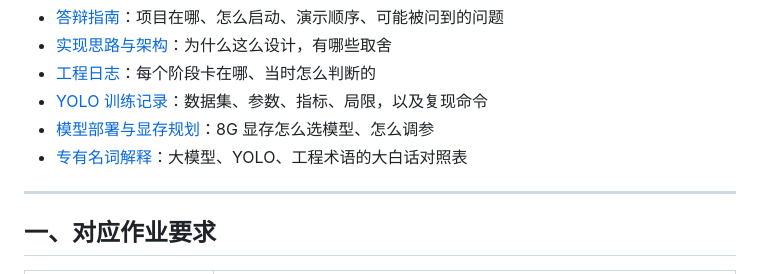
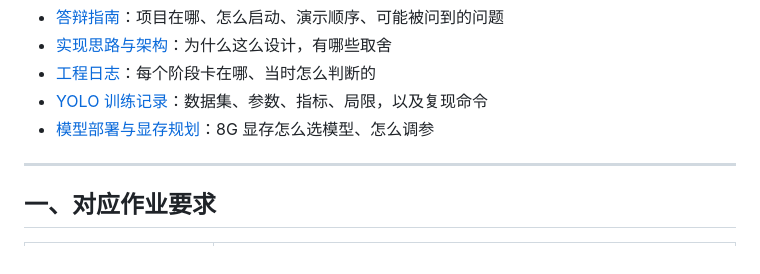
Before and after one commit to 11wang518/ai-lab, a Markdown page: README.md, the part around the change. Rendered like a GitHub page.

Commit message:
docs: 移除名词解释文档
按要求删除 docs/名词解释.md，并去掉 README 里的引用。

```diff
--- a/README.md
+++ b/README.md
@@ -14,7 +14,6 @@
 - [工程日志](docs/开发日志.md)：每个阶段卡在哪、当时怎么判断的
 - [YOLO 训练记录](docs/YOLO训练记录.md)：数据集、参数、指标、局限，以及复现命令
 - [模型部署与显存规划](docs/模型部署与显存规划.md)：8G 显存怎么选模型、怎么调参
-- [专有名词解释](docs/名词解释.md)：大模型、YOLO、工程术语的大白话对照表
 
 ---
 
```
Also changed, not shown: docs/名词解释.md (deleted, +0 -131 lines).
